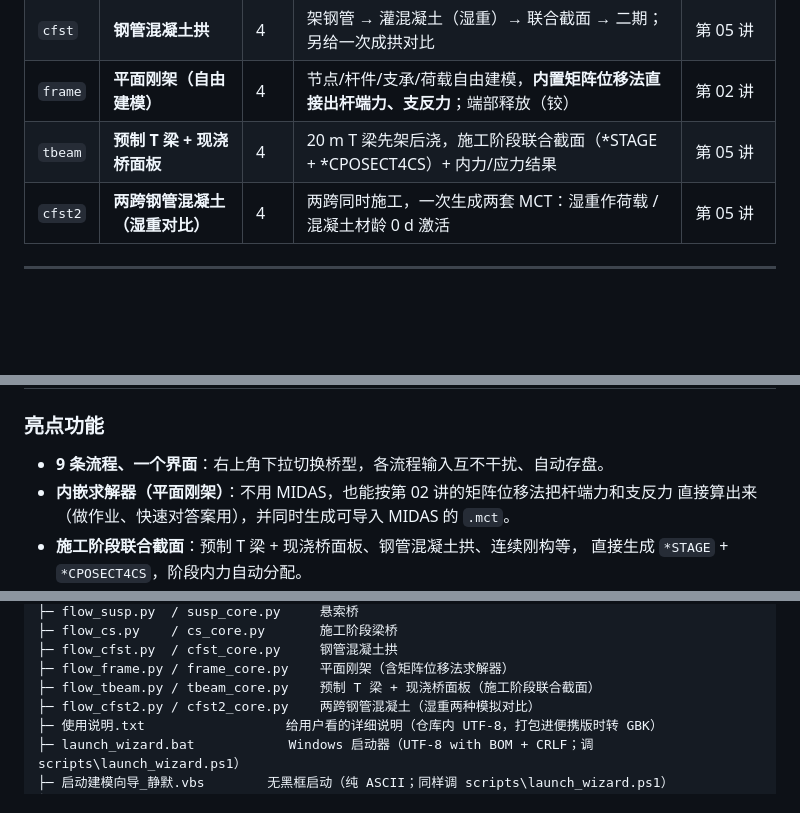
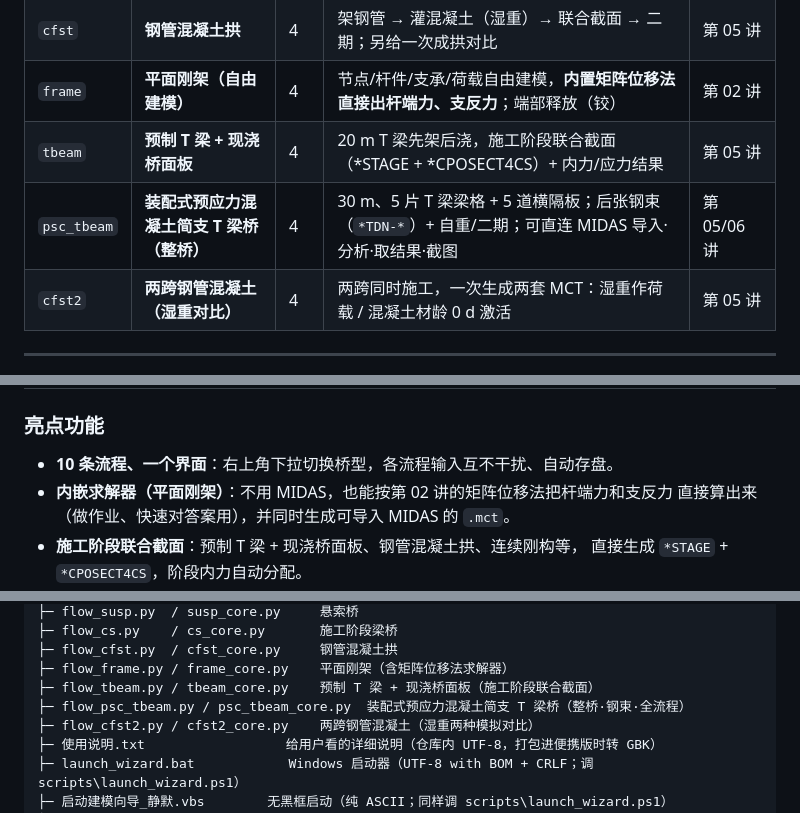
Before and after one commit to shi-zhong111/midas-mct-wizard, a Markdown page: README.md, 3 parts joined by grey strips. Rendered like a GitHub page; blank space fills up the shorter version.

```diff
--- a/README.md
+++ b/README.md
@@ -66,6 +66,7 @@
 | `cfst` | **钢管混凝土拱** | 4 | 架钢管 → 灌混凝土（湿重）→ 联合截面 → 二期；另给一次成拱对比 | 第 05 讲 |
 | `frame` | **平面刚架（自由建模）** | 4 | 节点/杆件/支承/荷载自由建模，**内置矩阵位移法直接出杆端力、支反力**；端部释放（铰） | 第 02 讲 |
 | `tbeam` | **预制 T 梁 + 现浇桥面板** | 4 | 20 m T 梁先架后浇，施工阶段联合截面（*STAGE + *CPOSECT4CS）+ 内力/应力结果 | 第 05 讲 |
+| `psc_tbeam` | **装配式预应力混凝土简支 T 梁桥（整桥）** | 4 | 30 m、5 片 T 梁梁格 + 5 道横隔板；后张钢束（`*TDN-*`）+ 自重/二期；可直连 MIDAS 导入·分析·取结果·截图 | 第 05/06 讲 |
 | `cfst2` | **两跨钢管混凝土（湿重对比）** | 4 | 两跨同时施工，一次生成两套 MCT：湿重作荷载 / 混凝土材龄 0 d 激活 | 第 05 讲 |
 
 ---
@@ -217,7 +222,7 @@ python midas_wizard.py --emit-mct cfst2 --out 两跨CFST.mct   :: 用某流程
 
 ### 亮点功能
 
-- **9 条流程、一个界面**：右上角下拉切换桥型，各流程输入互不干扰、自动存盘。
+- **10 条流程、一个界面**：右上角下拉切换桥型，各流程输入互不干扰、自动存盘。
 - **内嵌求解器（平面刚架）**：不用 MIDAS，也能按第 02 讲的矩阵位移法把杆端力和支反力
   直接算出来（做作业、快速对答案用），并同时生成可导入 MIDAS 的 `.mct`。
 - **施工阶段联合截面**：预制 T 梁 + 现浇桥面板、钢管混凝土拱、连续刚构等，
@@ -263,6 +268,7 @@ midas-mct-wizard/
 ├─ flow_cfst.py  / cfst_core.py     钢管混凝土拱
 ├─ flow_frame.py / frame_core.py    平面刚架（含矩阵位移法求解器）
 ├─ flow_tbeam.py / tbeam_core.py    预制 T 梁 + 现浇桥面板（施工阶段联合截面）
+├─ flow_psc_tbeam.py / psc_tbeam_core.py  装配式预应力混凝土简支 T 梁桥（整桥·钢束·全流程）
 ├─ flow_cfst2.py / cfst2_core.py    两跨钢管混凝土（湿重两种模拟对比）
 ├─ 使用说明.txt                  给用户看的详细说明（仓库内 UTF-8，打包进便携版时转 GBK）
 ├─ launch_wizard.bat            Windows 启动器（UTF-8 with BOM + CRLF；调 scripts\launch_wizard.ps1）
```
Also changed, not shown: other parts of README.md (+9 -5 lines), .github/RELEASE_NOTES_v2.1.0.md (added, +49 -0 lines), CHANGELOG.md (+35 -0 lines), docs/flow-psc-tbeam.jpg (added), 8 other files.
